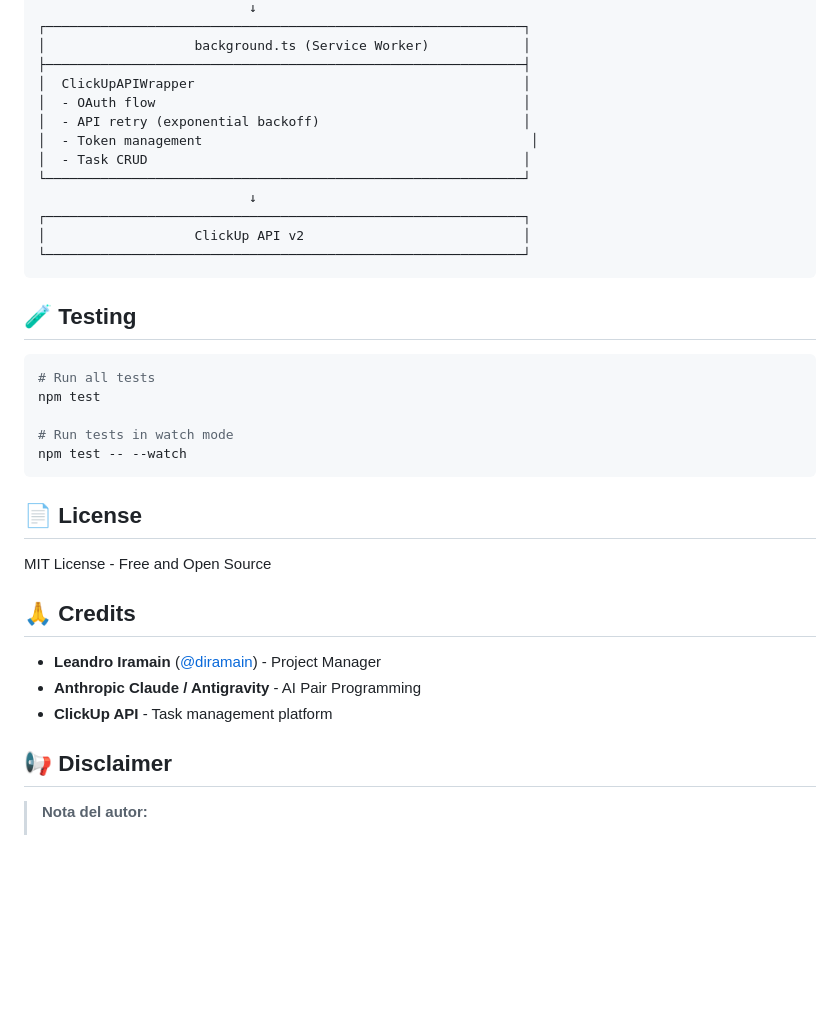
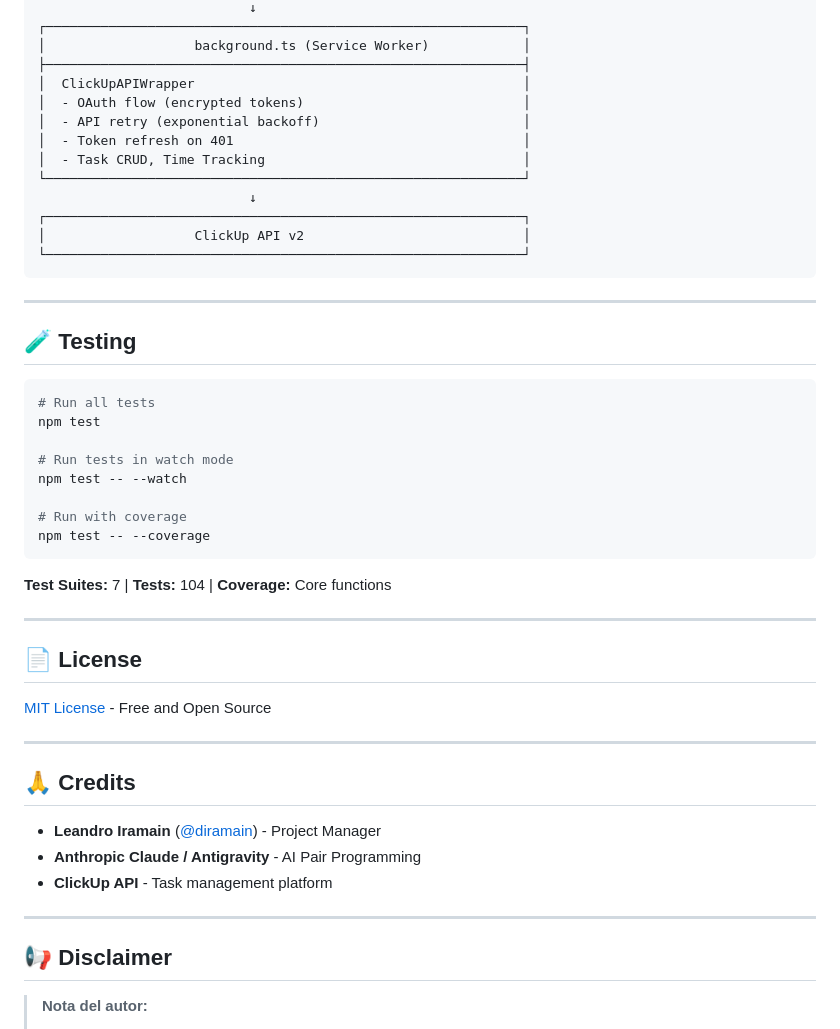
Before and after one commit to Diramain/clickup-gmail-chrome, a Markdown page: README.md, the part around one of its changes. Rendered like a GitHub page; blank space fills up the shorter version.

````diff
--- a/README.md
+++ b/README.md
@@ -120,16 +183,18 @@ clickup-gmail-chrome/
 │                   background.ts (Service Worker)            │
 ├─────────────────────────────────────────────────────────────┤
 │  ClickUpAPIWrapper                                          │
-│  - OAuth flow                                               │
+│  - OAuth flow (encrypted tokens)                            │
 │  - API retry (exponential backoff)                          │
-│  - Token management                                          │
-│  - Task CRUD                                                │
+│  - Token refresh on 401                                     │
+│  - Task CRUD, Time Tracking                                 │
 └─────────────────────────────────────────────────────────────┘
                            ↓
 ┌─────────────────────────────────────────────────────────────┐
 │                   ClickUp API v2                            │
 └─────────────────────────────────────────────────────────────┘
 ```
+
+---
 
 ## 🧪 Testing
 
@@ -139,17 +204,28 @@ npm test
 
 # Run tests in watch mode
 npm test -- --watch
+
+# Run with coverage
+npm test -- --coverage
 ```
+
+**Test Suites:** 7 | **Tests:** 104 | **Coverage:** Core functions
+
+---
 
 ## 📄 License
 
-MIT License - Free and Open Source
+[MIT License](LICENSE) - Free and Open Source
+
+---
 
 ## 🙏 Credits
 
 - **Leandro Iramain** ([@diramain](https://github.com/Diramain)) - Project Manager
 - **Anthropic Claude / Antigravity** - AI Pair Programming
 - **ClickUp API** - Task management platform
+
+---
 
 ## 📢 Disclaimer
 
````
Also changed, not shown: other parts of README.md (+82 -17 lines), WIKI_ES.md (deleted, +0 -171 lines).
